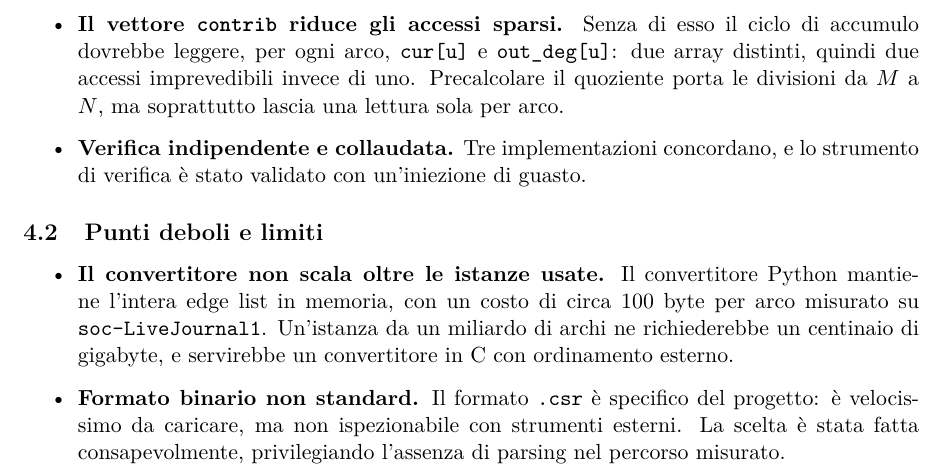
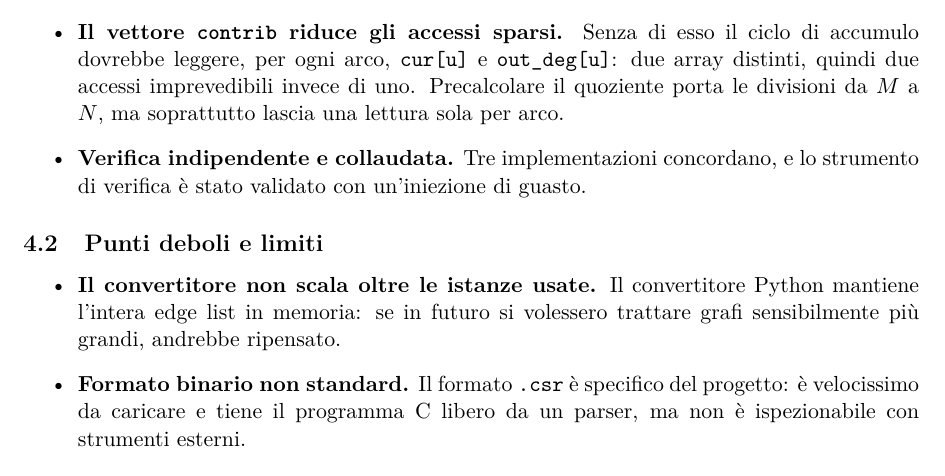
Before and after one commit to EmanueleCecchia/pagerank-openmp-cuda, a LaTeX document (relazione/relazione.tex): part of page 16 of 18, cut so that both start at the same text. Compiled offline with pdfLaTeX.

Commit message:
Alleggerisci due voci dei punti deboli
Il limite del convertitore resta enunciato ma non piu' quantificato: cadono
i 100 byte per arco e il conto sul miliardo di archi.

Il formato binario non si giustifica piu' con "l'assenza di parsing nel
percorso misurato", che non reggeva: il caricamento avviene comunque fuori
dal cronometro, che parte dentro pagerank(). Al suo posto il vantaggio vero,
cioe' un programma C senza parser.

```diff
--- a/relazione/relazione.tex
+++ b/relazione/relazione.tex
@@ -1124,14 +1124,11 @@ sovrapposizione fra trasferimenti e calcolo.}
 \subsection{Punti deboli e limiti}
 \begin{itemize}
   \item \textbf{Il convertitore non scala oltre le istanze usate.} Il
-    convertitore Python mantiene l'intera edge list in memoria, con un costo
-    di circa 100 byte per arco misurato su \texttt{soc-LiveJournal1}.
-    Un'istanza da un miliardo di archi ne richiederebbe un centinaio di
-    gigabyte, e servirebbe un convertitore in C con ordinamento esterno.
+    convertitore Python mantiene l'intera edge list in memoria: se in futuro
+    si volessero trattare grafi sensibilmente più grandi, andrebbe ripensato.
   \item \textbf{Formato binario non standard.} Il formato \texttt{.csr} è
-    specifico del progetto: è velocissimo da caricare, ma non ispezionabile
-    con strumenti esterni. La scelta è stata fatta consapevolmente,
-    privilegiando l'assenza di parsing nel percorso misurato.
+    specifico del progetto: è velocissimo da caricare e tiene il programma C
+    libero da un parser, ma non è ispezionabile con strumenti esterni.
   \item \textbf{Dimensione della porzione dinamica non ottimizzata.} Il
     valore 256 di \texttt{schedule(dynamic, 256)} non è stato oggetto di
     una ricerca sistematica.
```
